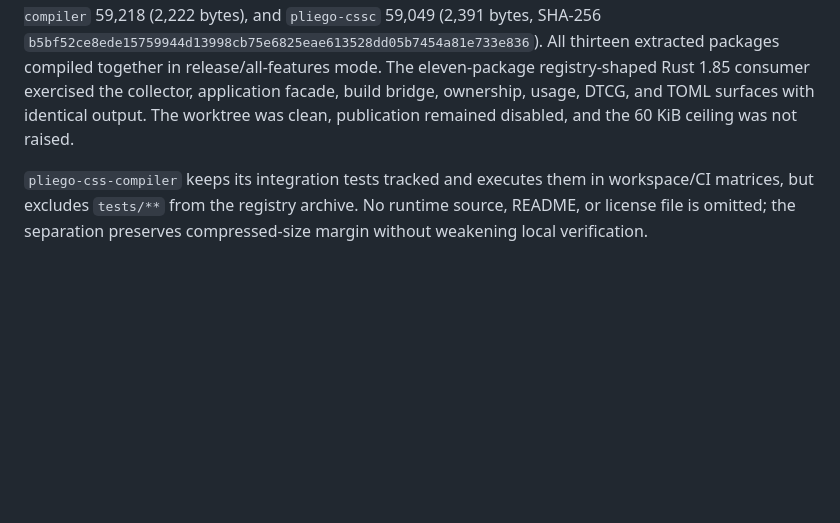
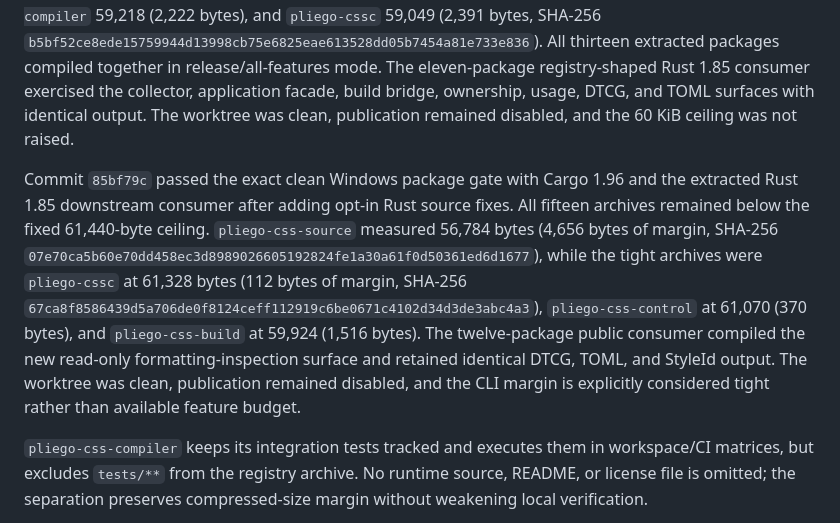
Before and after one commit to celiumsai/pliegocss, a Markdown page: docs/status/packaging.md, the part around the change. Rendered like a GitHub page; blank space fills up the shorter version.

Commit message:
docs: record Rust format apply package gate

```diff
--- a/docs/status/packaging.md
+++ b/docs/status/packaging.md
@@ -1112,6 +1112,17 @@ packages compiled together in release/all-features mode. The eleven-package regi
 and TOML surfaces with identical output. The worktree was clean, publication remained disabled, and
 the 60 KiB ceiling was not raised.
 
+Commit `85bf79c` passed the exact clean Windows package gate with Cargo 1.96 and the extracted Rust
+1.85 downstream consumer after adding opt-in Rust source fixes. All fifteen archives remained below
+the fixed 61,440-byte ceiling. `pliego-css-source` measured 56,784 bytes (4,656 bytes of margin,
+SHA-256 `07e70ca5b60e70dd458ec3d8989026605192824fe1a30a61f0d50361ed6d1677`), while the tight
+archives were `pliego-cssc` at 61,328 bytes (112 bytes of margin, SHA-256
+`67ca8f8586439d5a706de0f8124ceff112919c6be0671c4102d34d3de3abc4a3`),
+`pliego-css-control` at 61,070 (370 bytes), and `pliego-css-build` at 59,924 (1,516 bytes).
+The twelve-package public consumer compiled the new read-only formatting-inspection surface and
+retained identical DTCG, TOML, and StyleId output. The worktree was clean, publication remained
+disabled, and the CLI margin is explicitly considered tight rather than available feature budget.
+
 `pliego-css-compiler` keeps its integration tests tracked and executes them in workspace/CI matrices,
 but excludes `tests/**` from the registry archive. No runtime source, README, or license file is
 omitted; the separation preserves compressed-size margin without weakening local verification.
```
